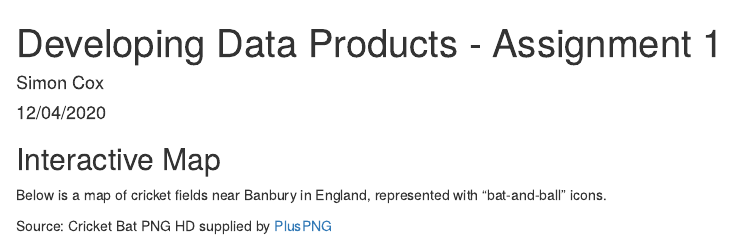
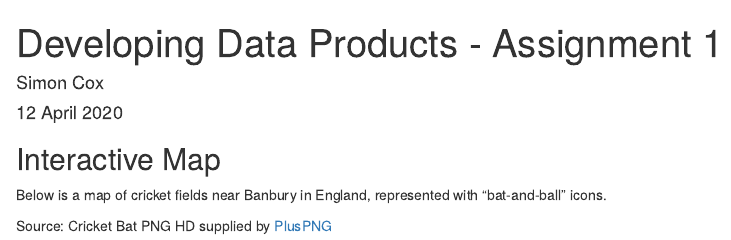
Before and after one commit to Coxy-74/Coursera-Course-9, an R Markdown document (Assignment 1.Rmd): the page in a window 1100 px wide, from its top. Rendered offline with R 4.5, knitr and Pandoc, with nearby package versions; the code chunks are not run, so their results and figures are left out.

Commit message:
Updated Date to include the word "April" as I think an American not familiar with British Date format has marked my assignment down for not showing a date within 2 months.

```diff
--- a/Assignment 1.Rmd
+++ b/Assignment 1.Rmd
@@ -1,7 +1,7 @@
 ---
 title: "Developing Data Products - Assignment 1"
 author: "Simon Cox"
-date: "12/04/2020"
+date: "12 April 2020"
 output: html_document
 ---
 
```
Also changed, not shown: Assignment-1.html.
